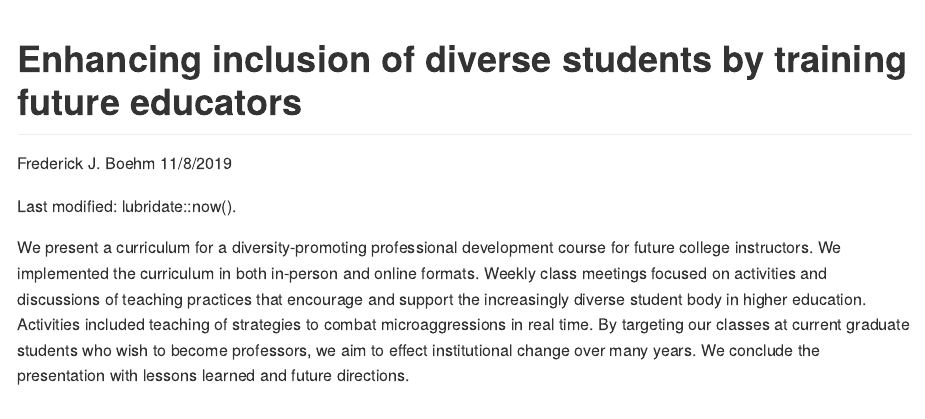
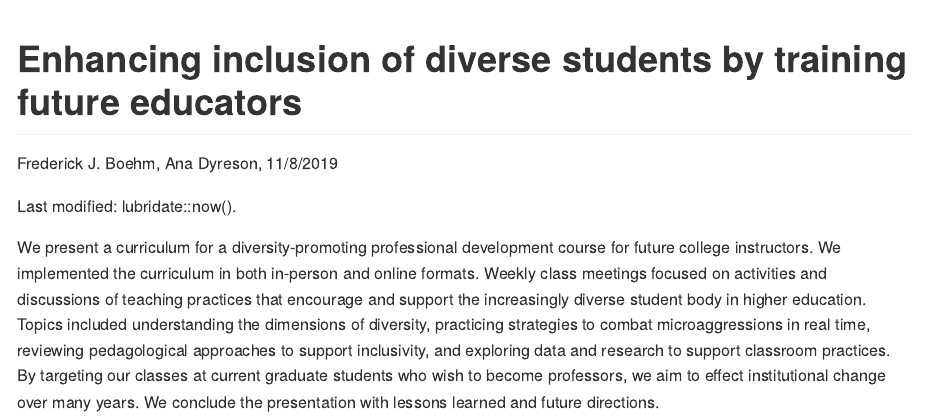
Before and after one commit to ramlyed/applications, an R Markdown document (gsa-tagc2020-abstract-diversity/abstract-diversity.Rmd): the page in a window 1100 px wide, from its top. Rendered offline with R 4.5, knitr and Pandoc, with nearby package versions.

Commit message:
re-rendered Rmd file with Ana's edits

```diff
--- a/gsa-tagc2020-abstract-diversity/abstract-diversity.Rmd
+++ b/gsa-tagc2020-abstract-diversity/abstract-diversity.Rmd
@@ -1,6 +1,6 @@
 ---
 title: "Enhancing inclusion of diverse students by training future educators"
-author: "Frederick J. Boehm"
+author: "Frederick J. Boehm, Ana Dyreson, "
 date: "11/8/2019"
 output: github_document
 params:
@@ -9,13 +9,4 @@ params:
 
 Last modified: `r params$lastmod`.
 
-We present a curriculum for a diversity-promoting professional
-development course for future college instructors. We implemented
-the curriculum in both in-person and online formats. Weekly class
-meetings focused on activities and discussions of teaching practices
-that encourage and support the increasingly diverse student body in
-higher education. Activities included teaching of strategies to combat
-microaggressions in real time. By targeting our classes at current graduate
-students who wish to become professors, we aim to effect institutional change
-over many years. We conclude the presentation with lessons learned and
-future directions.
+We present a curriculum for a diversity-promoting professional development course for future college instructors. We implemented the curriculum in both in-person and online formats. Weekly class meetings focused on activities and discussions of teaching practices that encourage and support the increasingly diverse student body in higher education. Topics included understanding the dimensions of diversity, practicing strategies to combat microaggressions in real time, reviewing pedagological approaches to support inclusivity, and exploring data and research to support classroom practices. By targeting our classes at current graduate students who wish to become professors, we aim to effect institutional change over many years. We conclude the presentation with lessons learned and future directions.
```
Also changed, not shown: gsa-tagc2020-abstract-diversity/abstract-diversity.md.
